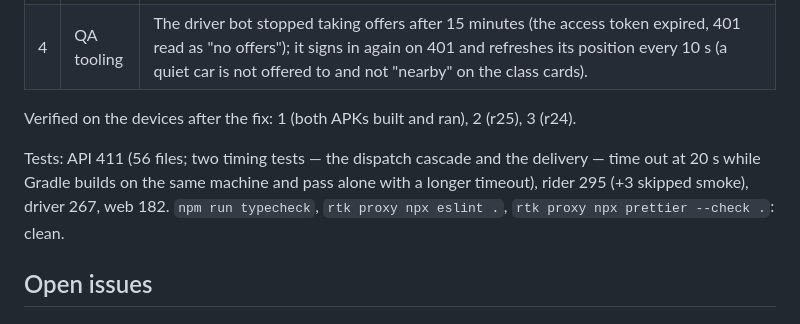
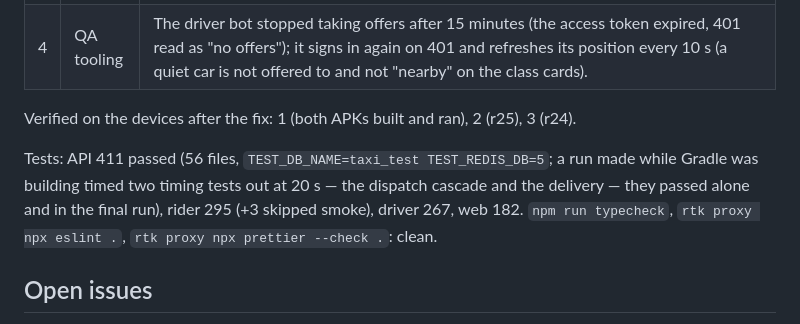
Before and after one commit to Fayzullaev99/sff-taxi, a Markdown page: docs/qa-emulator-wave5.md, the part around the change. GitHub-like rendering.

Commit message:
QA: wave-5 doc, final test counts
Co-Authored-By: Claude Opus 5.5 <noreply@anthropic.com>

```diff
--- a/docs/qa-emulator-wave5.md
+++ b/docs/qa-emulator-wave5.md
@@ -162,9 +162,9 @@ rides/:id/stops` with `confirmTotal` (409 `price_changed` when the price moved)
 
 Verified on the devices after the fix: 1 (both APKs built and ran), 2 (r25), 3 (r24).
 
-Tests: API 411 (56 files; two timing tests — the dispatch cascade and the delivery — time out
-at 20 s while Gradle builds on the same machine and pass alone with a longer timeout), rider
-295 (+3 skipped smoke), driver 267, web 182. `npm run typecheck`, `rtk proxy npx eslint .`,
+Tests: API 411 passed (56 files, `TEST_DB_NAME=taxi_test TEST_REDIS_DB=5`; a run made while
+Gradle was building timed two timing tests out at 20 s — the dispatch cascade and the delivery
+— they passed alone and in the final run), rider 295 (+3 skipped smoke), driver 267, web 182. `npm run typecheck`, `rtk proxy npx eslint .`,
 `rtk proxy npx prettier --check .`: clean.
 
 ## Open issues
```
